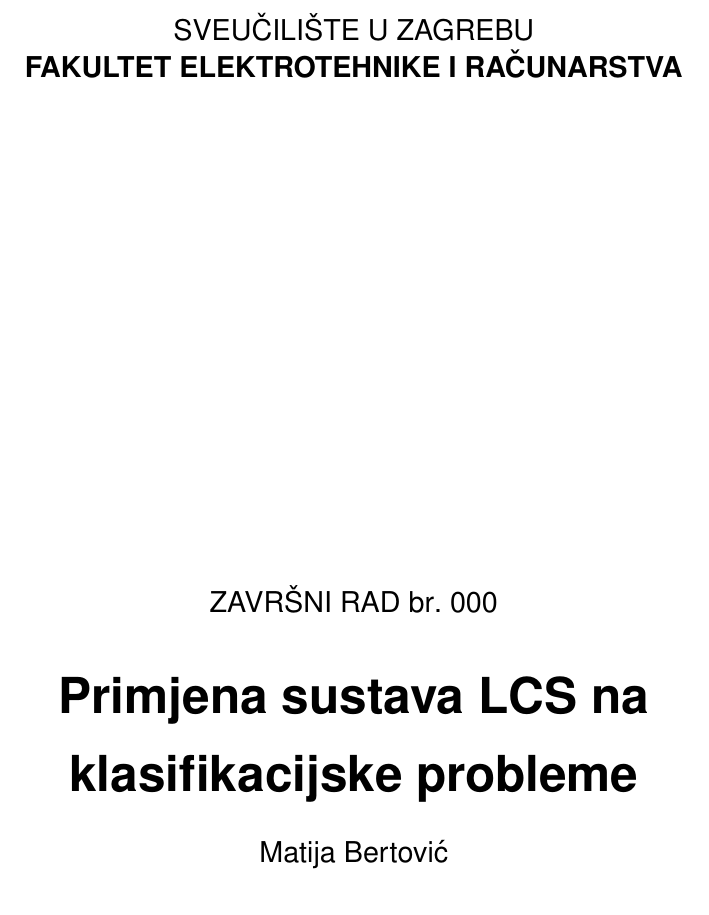
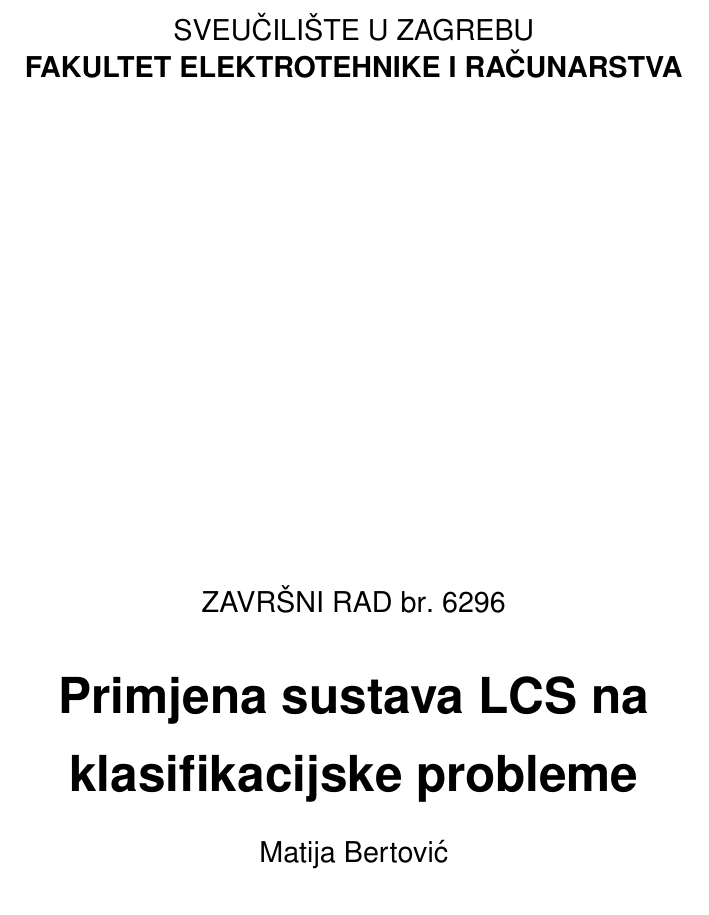
Before and after one commit to Erinon/Bachelor-thesis-LCS-writing, a LaTeX thesis (zavrsni.tex): part of page 1 of 8, cut so that both start at the same text. Compiled offline with pdfLaTeX.

Commit message:
rad br. 6296

```diff
--- a/zavrsni.tex
+++ b/zavrsni.tex
@@ -4,8 +4,7 @@
 
 \begin{document}
 
-% TODO: Navedite broj rada.
-\thesisnumber{000}
+\thesisnumber{6296}
 
 \title{Primjena sustava LCS na klasifikacijske probleme}
 
```
Also changed, not shown: zavrsni.pdf.
